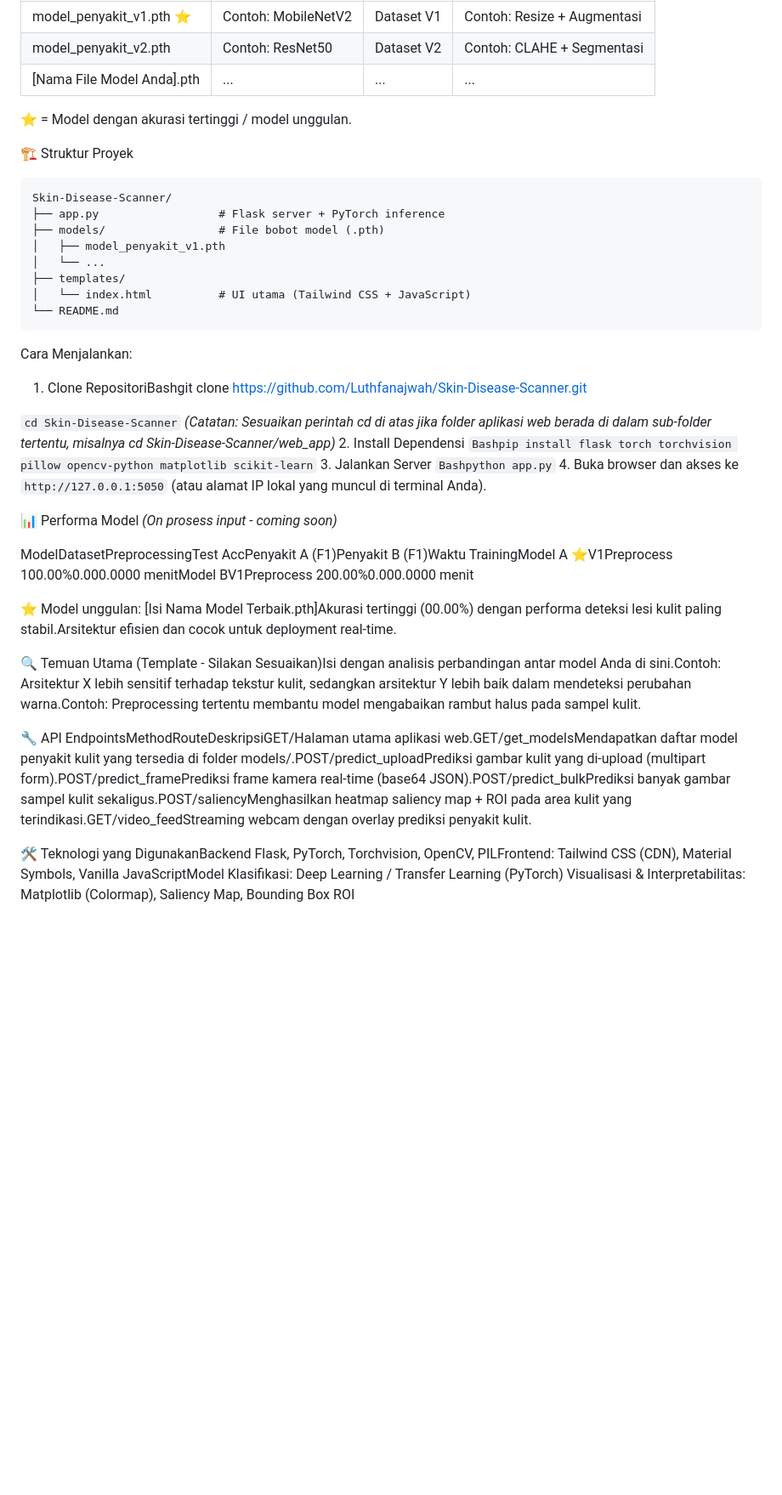
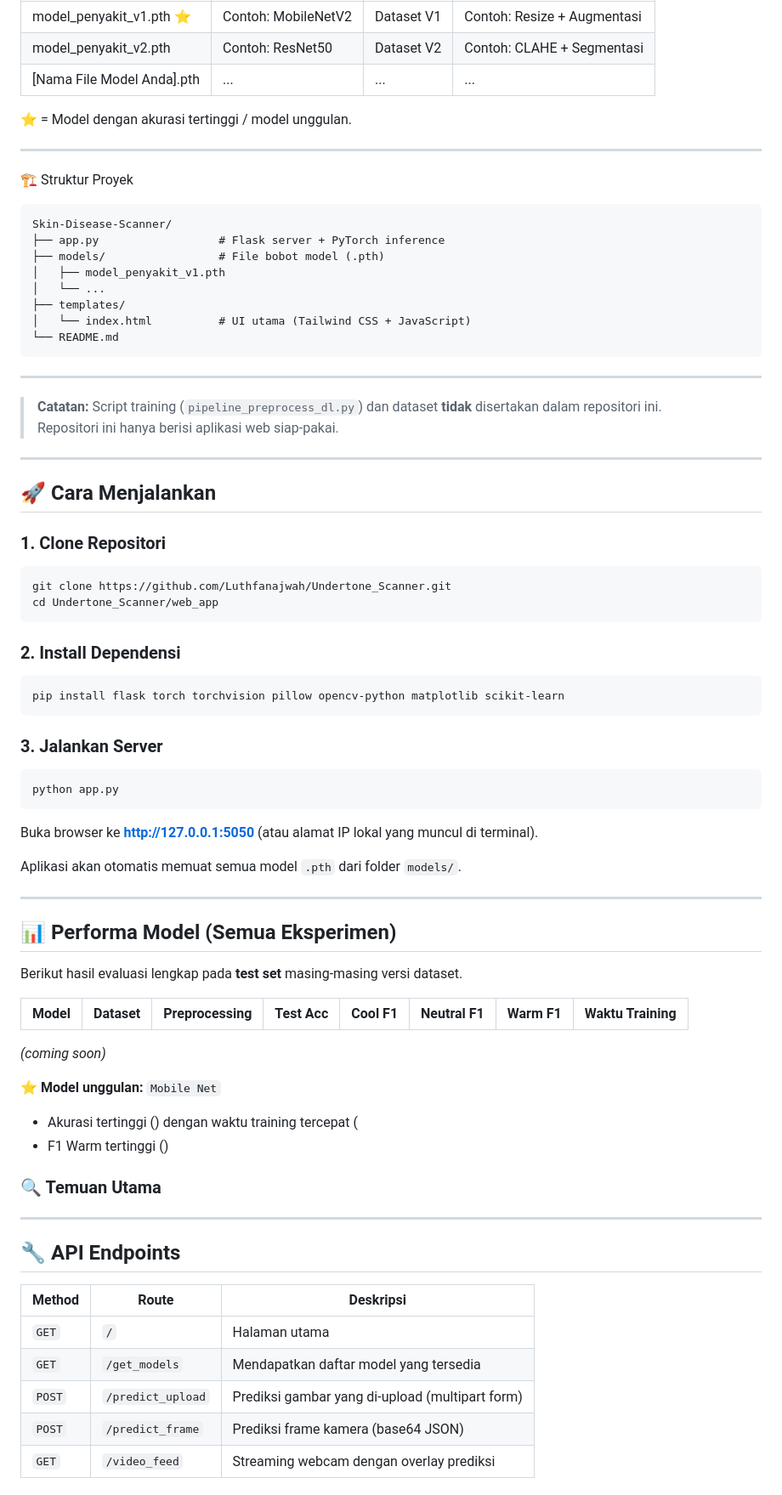
Before and after one commit to Luthfanajwah/Skin-Disease-Scanner, a Markdown page: README.md, the part around one of its changes. Shown at 85% size. GitHub-like rendering; blank space fills up the shorter version.

Commit message:
Enhance README with features and usage details
Add main features, project structure, and usage instructions to README.

````diff
--- a/README.md
+++ b/README.md
@@ -31,6 +34,8 @@ Aplikasi secara otomatis memuat semua model dari folder `models/`.
 
 ⭐ = Model dengan akurasi tertinggi / model unggulan.
 
+---
+
 🏗️ Struktur Proyek
 
 ```text
@@ -44,30 +49,61 @@ Skin-Disease-Scanner/
 └── README.md
 ```
 
-Cara Menjalankan:
-1. Clone RepositoriBashgit clone [https://github.com/Luthfanajwah/Skin-Disease-Scanner.git](https://github.com/Luthfanajwah/Skin-Disease-Scanner.git)
+---
 
-```cd Skin-Disease-Scanner```
-*(Catatan: Sesuaikan perintah cd di atas jika folder aplikasi web berada di dalam sub-folder tertentu, misalnya cd Skin-Disease-Scanner/web_app)*
-2. Install Dependensi
-```Bashpip install flask torch torchvision pillow opencv-python matplotlib scikit-learn```
-3. Jalankan Server
-```Bashpython app.py```
-4. Buka browser dan akses ke
-```http://127.0.0.1:5050``` (atau alamat IP lokal yang muncul di terminal Anda).
+> **Catatan:** Script training (`pipeline_preprocess_dl.py`) dan dataset **tidak** disertakan dalam repositori ini.
+> Repositori ini hanya berisi aplikasi web siap‑pakai.
 
-📊 Performa Model
-*(On prosess input - coming soon)*
+---
 
-ModelDatasetPreprocessingTest AccPenyakit A (F1)Penyakit B (F1)Waktu TrainingModel A ⭐V1Preprocess 100.00%0.000.0000 menitModel BV1Preprocess 200.00%0.000.0000 menit
+## 🚀 Cara Menjalankan
 
-⭐ Model unggulan: [Isi Nama Model Terbaik.pth]Akurasi tertinggi (00.00%) dengan performa deteksi lesi kulit paling stabil.Arsitektur efisien dan cocok untuk deployment real-time.
+### 1. Clone Repositori
+```bash
+git clone https://github.com/Luthfanajwah/Undertone_Scanner.git
+cd Undertone_Scanner/web_app
+```
 
-🔍 Temuan Utama (Template - Silakan Sesuaikan)Isi dengan analisis perbandingan antar model Anda di sini.Contoh: Arsitektur X lebih sensitif terhadap tekstur kulit, sedangkan arsitektur Y lebih baik dalam mendeteksi perubahan warna.Contoh: Preprocessing tertentu membantu model mengabaikan rambut halus pada sampel kulit.
+### 2. Install Dependensi
+```bash
+pip install flask torch torchvision pillow opencv-python matplotlib scikit-learn
+```
 
-🔧 API EndpointsMethodRouteDeskripsiGET/Halaman utama aplikasi web.GET/get_modelsMendapatkan daftar model penyakit kulit yang tersedia di folder models/.POST/predict_uploadPrediksi gambar kulit yang di‑upload (multipart form).POST/predict_framePrediksi frame kamera real-time (base64 JSON).POST/predict_bulkPrediksi banyak gambar sampel kulit sekaligus.POST/saliencyMenghasilkan heatmap saliency map + ROI pada area kulit yang terindikasi.GET/video_feedStreaming webcam dengan overlay prediksi penyakit kulit.
+### 3. Jalankan Server
+```bash
+python app.py
+```
 
-🛠️ Teknologi yang DigunakanBackend
-Flask, PyTorch, Torchvision, OpenCV, PILFrontend: Tailwind CSS (CDN), Material Symbols, Vanilla JavaScriptModel
-Klasifikasi: Deep Learning / Transfer Learning (PyTorch)
-Visualisasi & Interpretabilitas: Matplotlib (Colormap), Saliency Map, Bounding Box ROI
+Buka browser ke **http://127.0.0.1:5050** (atau alamat IP lokal yang muncul di terminal).
+
+Aplikasi akan otomatis memuat semua model `.pth` dari folder `models/`.
+
+---
+
+## 📊 Performa Model (Semua Eksperimen)
+
+Berikut hasil evaluasi lengkap pada **test set** masing‑masing versi dataset.
+
+| Model | Dataset | Preprocessing | Test Acc | Cool F1 | Neutral F1 | Warm F1 | Waktu Training |
+|-------|---------|---------------|----------|---------|------------|---------|----------------|
+*(coming soon)*
+
+
+⭐ **Model unggulan:** `Mobile Net`
+- Akurasi tertinggi () dengan waktu training tercepat (
+- F1 Warm tertinggi ()
+
+### 🔍 Temuan Utama
+
+---
+
+## 🔧 API Endpoints
+
+| Method | Route | Deskripsi |
+|--------|-------|-----------|
+| `GET` | `/` | Halaman utama |
+| `GET` | `/get_models` | Mendapatkan daftar model yang tersedia |
+| `POST` | `/predict_upload` | Prediksi gambar yang di‑upload (multipart form) |
+| `POST` | `/predict_frame` | Prediksi frame kamera (base64 JSON) |
+| `GET` | `/video_feed` | Streaming webcam dengan overlay prediksi |
+
````
Also changed, not shown: other parts of README.md (+11 -0 lines).
